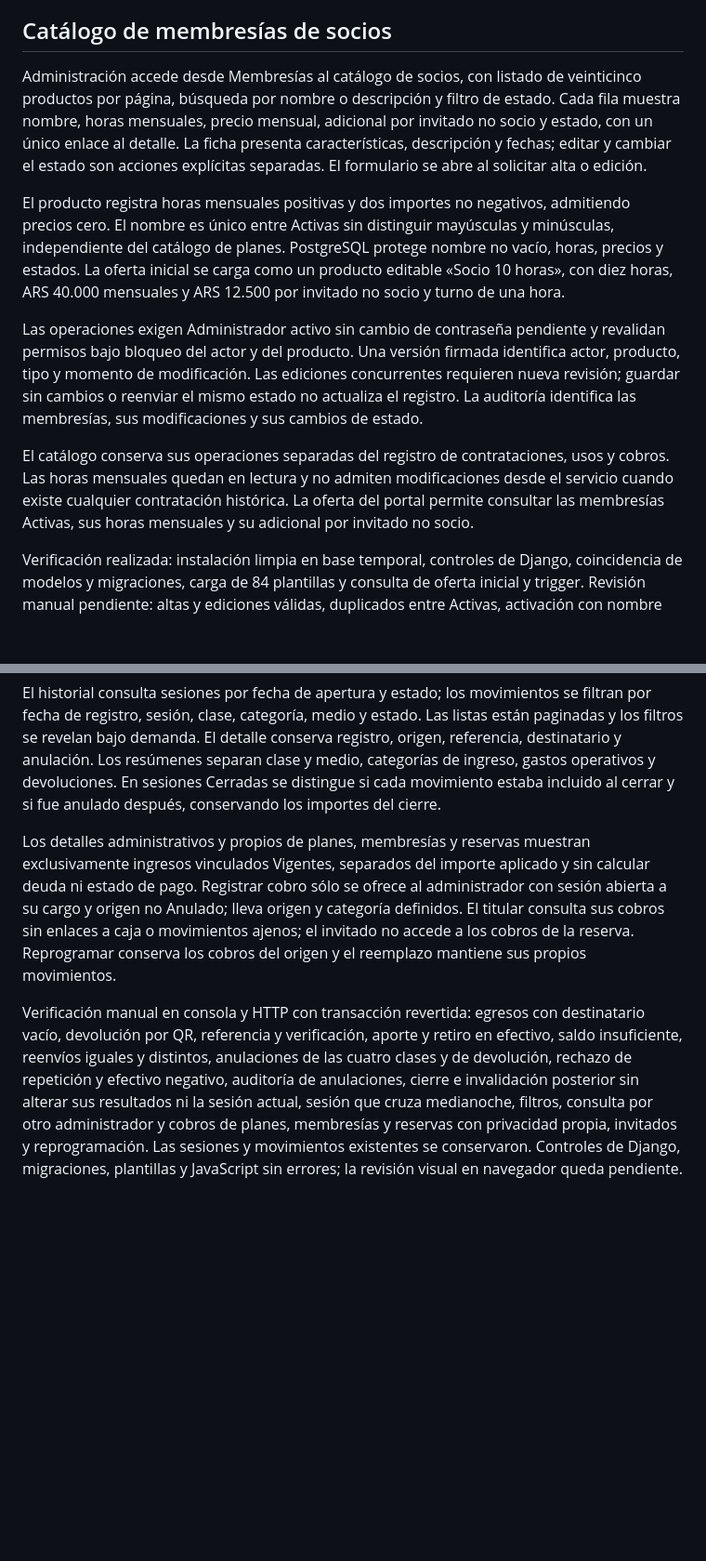
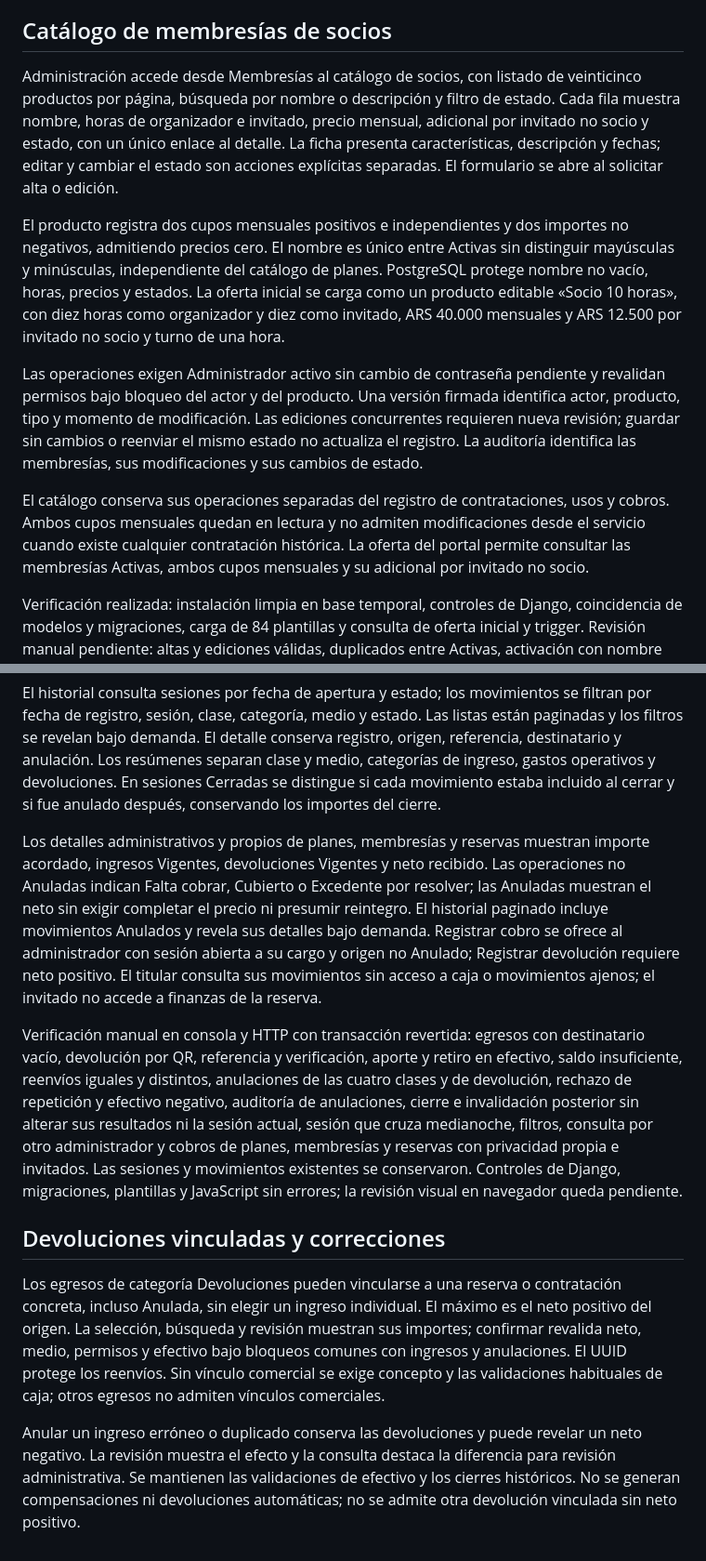
Before and after one commit to fasempertegui/Matchpoint-Taller, a Markdown page: docs/Avance del proyecto.md, 2 parts joined by grey strips. Shown at 93% size. Drawn GitHub-style; blank space fills up the shorter version.

```diff
--- a/docs/Avance del proyecto.md
+++ b/docs/Avance del proyecto.md
@@ -306,13 +306,13 @@ Las migraciones definen una instalación limpia con tablas y triggers de auditor
 
 ## Catálogo de membresías de socios
 
-Administración accede desde Membresías al catálogo de socios, con listado de veinticinco productos por página, búsqueda por nombre o descripción y filtro de estado. Cada fila muestra nombre, horas mensuales, precio mensual, adicional por invitado no socio y estado, con un único enlace al detalle. La ficha presenta características, descripción y fechas; editar y cambiar el estado son acciones explícitas separadas. El formulario se abre al solicitar alta o edición.
+Administración accede desde Membresías al catálogo de socios, con listado de veinticinco productos por página, búsqueda por nombre o descripción y filtro de estado. Cada fila muestra nombre, horas de organizador e invitado, precio mensual, adicional por invitado no socio y estado, con un único enlace al detalle. La ficha presenta características, descripción y fechas; editar y cambiar el estado son acciones explícitas separadas. El formulario se abre al solicitar alta o edición.
 
-El producto registra horas mensuales positivas y dos importes no negativos, admitiendo precios cero. El nombre es único entre Activas sin distinguir mayúsculas y minúsculas, independiente del catálogo de planes. PostgreSQL protege nombre no vacío, horas, precios y estados. La oferta inicial se carga como un producto editable «Socio 10 horas», con diez horas, ARS 40.000 mensuales y ARS 12.500 por invitado no socio y turno de una hora.
+El producto registra dos cupos mensuales positivos e independientes y dos importes no negativos, admitiendo precios cero. El nombre es único entre Activas sin distinguir mayúsculas y minúsculas, independiente del catálogo de planes. PostgreSQL protege nombre no vacío, horas, precios y estados. La oferta inicial se carga como un producto editable «Socio 10 horas», con diez horas como organizador y diez como invitado, ARS 40.000 mensuales y ARS 12.500 por invitado no socio y turno de una hora.
 
 Las operaciones exigen Administrador activo sin cambio de contraseña pendiente y revalidan permisos bajo bloqueo del actor y del producto. Una versión firmada identifica actor, producto, tipo y momento de modificación. Las ediciones concurrentes requieren nueva revisión; guardar sin cambios o reenviar el mismo estado no actualiza el registro. La auditoría identifica las membresías, sus modificaciones y sus cambios de estado.
 
-El catálogo conserva sus operaciones separadas del registro de contrataciones, usos y cobros. Las horas mensuales quedan en lectura y no admiten modificaciones desde el servicio cuando existe cualquier contratación histórica. La oferta del portal permite consultar las membresías Activas, sus horas mensuales y su adicional por invitado no socio.
+El catálogo conserva sus operaciones separadas del registro de contrataciones, usos y cobros. Ambos cupos mensuales quedan en lectura y no admiten modificaciones desde el servicio cuando existe cualquier contratación histórica. La oferta del portal permite consultar las membresías Activas, ambos cupos mensuales y su adicional por invitado no socio.
 
 Verificación realizada: instalación limpia en base temporal, controles de Django, coincidencia de modelos y migraciones, carga de 84 plantillas y consulta de oferta inicial y trigger. Revisión manual pendiente: altas y ediciones válidas, duplicados entre Activas, activación con nombre ocupado, precios cero y negativos, horas cero, reenvíos, modificaciones concurrentes y permisos. Las pruebas automatizadas requieren autorización expresa del usuario.
 
@@ -481,6 +480,12 @@ Anular un movimiento Vigente es una acción explícita con revisión firmada, mo
 
 El historial consulta sesiones por fecha de apertura y estado; los movimientos se filtran por fecha de registro, sesión, clase, categoría, medio y estado. Las listas están paginadas y los filtros se revelan bajo demanda. El detalle conserva registro, origen, referencia, destinatario y anulación. Los resúmenes separan clase y medio, categorías de ingreso, gastos operativos y devoluciones. En sesiones Cerradas se distingue si cada movimiento estaba incluido al cerrar y si fue anulado después, conservando los importes del cierre.
 
-Los detalles administrativos y propios de planes, membresías y reservas muestran exclusivamente ingresos vinculados Vigentes, separados del importe aplicado y sin calcular deuda ni estado de pago. Registrar cobro sólo se ofrece al administrador con sesión abierta a su cargo y origen no Anulado; lleva origen y categoría definidos. El titular consulta sus cobros sin enlaces a caja o movimientos ajenos; el invitado no accede a los cobros de la reserva. Reprogramar conserva los cobros del origen y el reemplazo mantiene sus propios movimientos.
+Los detalles administrativos y propios de planes, membresías y reservas muestran importe acordado, ingresos Vigentes, devoluciones Vigentes y neto recibido. Las operaciones no Anuladas indican Falta cobrar, Cubierto o Excedente por resolver; las Anuladas muestran el neto sin exigir completar el precio ni presumir reintegro. El historial paginado incluye movimientos Anulados y revela sus detalles bajo demanda. Registrar cobro se ofrece al administrador con sesión abierta a su cargo y origen no Anulado; Registrar devolución requiere neto positivo. El titular consulta sus movimientos sin acceso a caja o movimientos ajenos; el invitado no accede a finanzas de la reserva.
 
-Verificación manual en consola y HTTP con transacción revertida: egresos con destinatario vacío, devolución por QR, referencia y verificación, aporte y retiro en efectivo, saldo insuficiente, reenvíos iguales y distintos, anulaciones de las cuatro clases y de devolución, rechazo de repetición y efectivo negativo, auditoría de anulaciones, cierre e invalidación posterior sin alterar sus resultados ni la sesión actual, sesión que cruza medianoche, filtros, consulta por otro administrador y cobros de planes, membresías y reservas con privacidad propia, invitados y reprogramación. Las sesiones y movimientos existentes se conservaron. Controles de Django, migraciones, plantillas y JavaScript sin errores; la revisión visual en navegador queda pendiente.
+Verificación manual en consola y HTTP con transacción revertida: egresos con destinatario vacío, devolución por QR, referencia y verificación, aporte y retiro en efectivo, saldo insuficiente, reenvíos iguales y distintos, anulaciones de las cuatro clases y de devolución, rechazo de repetición y efectivo negativo, auditoría de anulaciones, cierre e invalidación posterior sin alterar sus resultados ni la sesión actual, sesión que cruza medianoche, filtros, consulta por otro administrador y cobros de planes, membresías y reservas con privacidad propia e invitados. Las sesiones y movimientos existentes se conservaron. Controles de Django, migraciones, plantillas y JavaScript sin errores; la revisión visual en navegador queda pendiente.
+
+## Devoluciones vinculadas y correcciones
+
+Los egresos de categoría Devoluciones pueden vincularse a una reserva o contratación concreta, incluso Anulada, sin elegir un ingreso individual. El máximo es el neto positivo del origen. La selección, búsqueda y revisión muestran sus importes; confirmar revalida neto, medio, permisos y efectivo bajo bloqueos comunes con ingresos y anulaciones. El UUID protege los reenvíos. Sin vínculo comercial se exige concepto y las validaciones habituales de caja; otros egresos no admiten vínculos comerciales.
+
+Anular un ingreso erróneo o duplicado conserva las devoluciones y puede revelar un neto negativo. La revisión muestra el efecto y la consulta destaca la diferencia para revisión administrativa. Se mantienen las validaciones de efectivo y los cierres históricos. No se generan compensaciones ni devoluciones automáticas; no se admite otra devolución vinculada sin neto positivo.
```
Also changed, not shown: other parts of docs/Avance del proyecto.md (+16 -17 lines), docs/2_criterios_del_sistema.md (+1 -1 lines), docs/4_flujos_del_sistema.md (+1 -1 lines).
